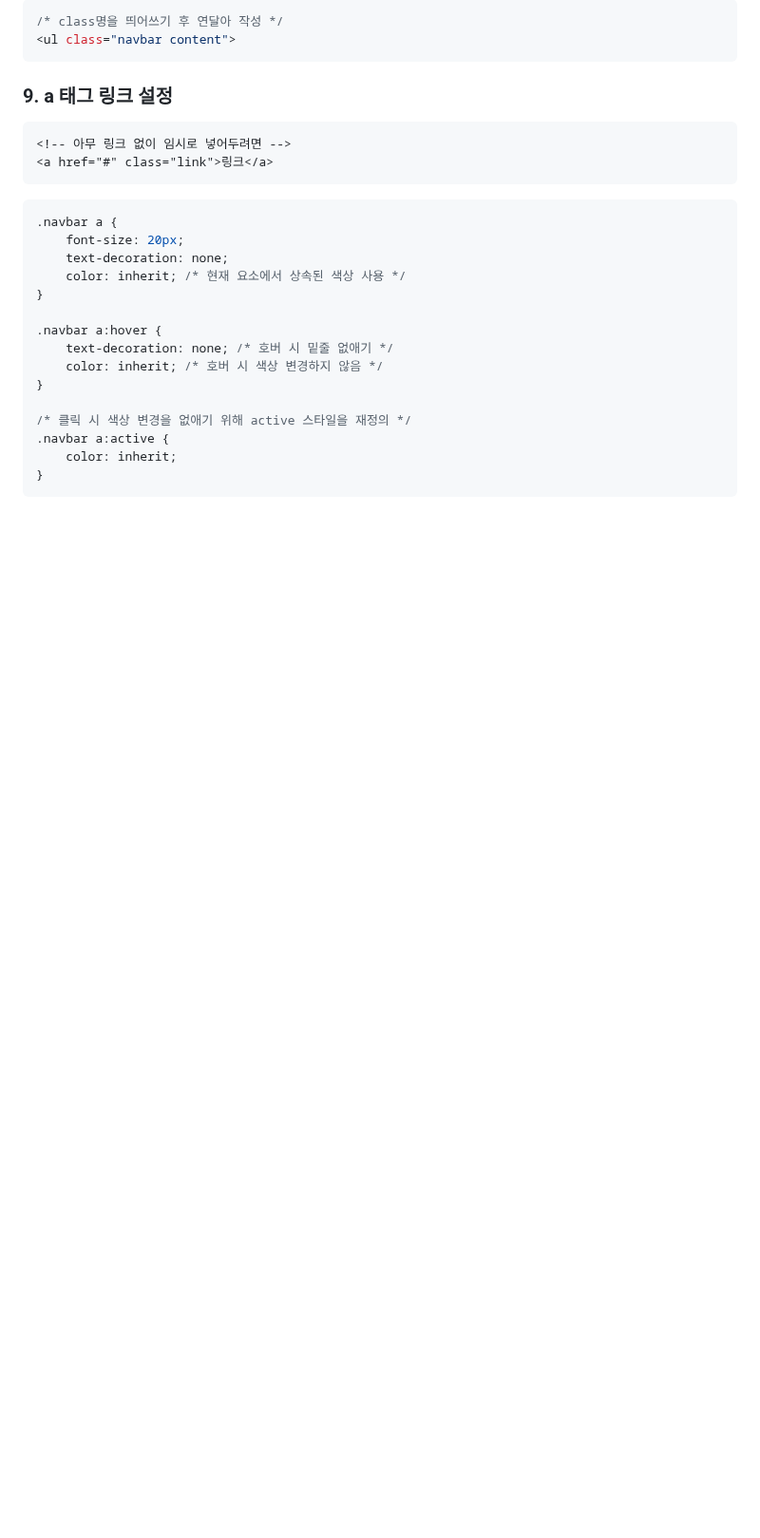
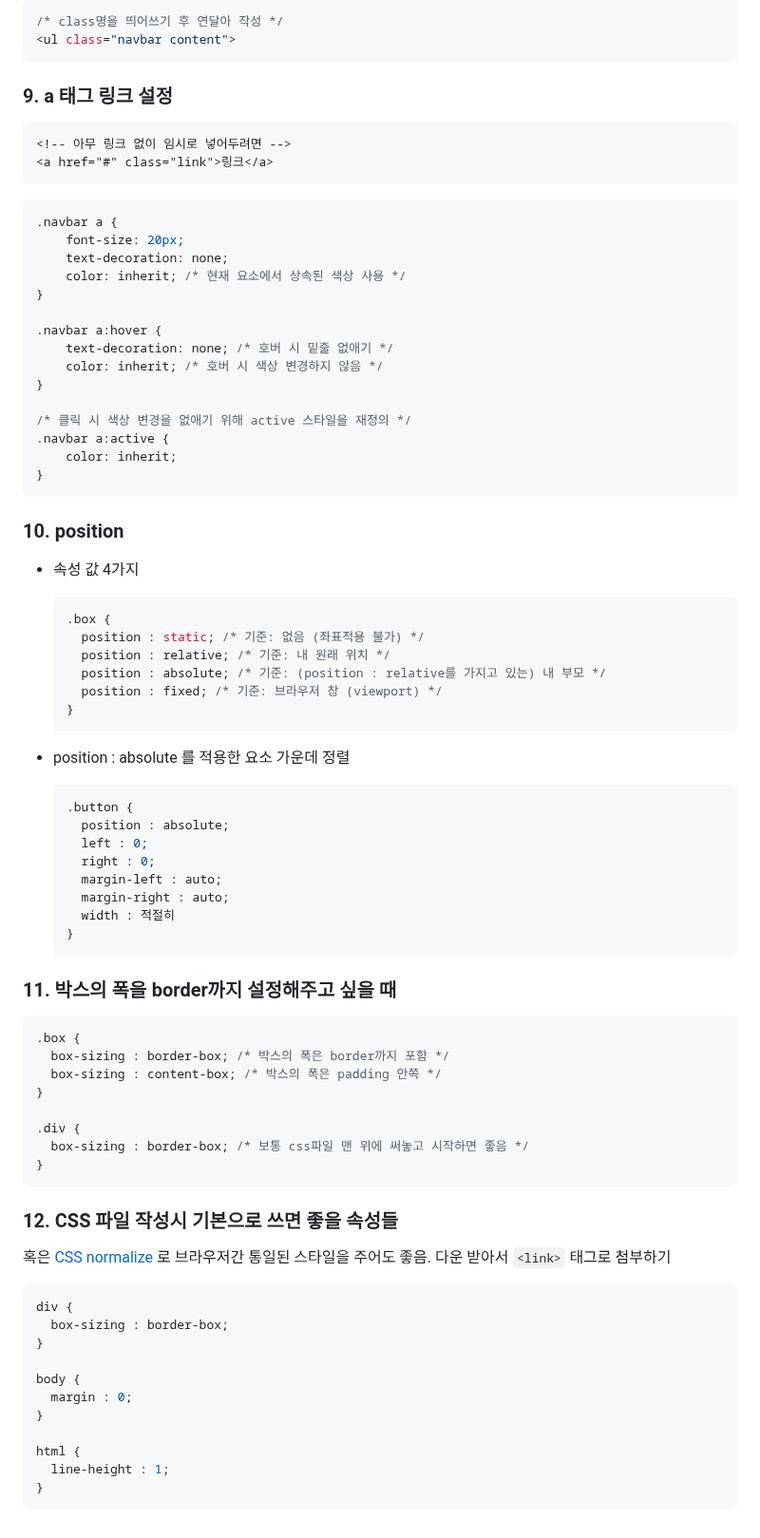
Before and after one commit to ella-yschoi/BaeminMart-Clone, a Markdown page: TIL.md, the part around the change. Shown at 95% size. GitHub-like rendering; blank space fills up the shorter version.

Commit message:
docs: Add TIL of HTML/CSS

````diff
--- a/TIL.md
+++ b/TIL.md
@@ -131,3 +131,61 @@ p {
     color: inherit;
 }
 ```
+
+### 10. position
+
+- 속성 값 4가지
+
+  ```css
+  .box {
+    position : static; /* 기준: 없음 (좌표적용 불가) */
+    position : relative; /* 기준: 내 원래 위치 */
+    position : absolute; /* 기준: (position : relative를 가지고 있는) 내 부모 */
+    position : fixed; /* 기준: 브라우저 창 (viewport) */
+  }
+  ```
+
+- position : absolute 를 적용한 요소 가운데 정렬
+
+  ```css
+  .button {
+    position : absolute;
+    left : 0;
+    right : 0;
+    margin-left : auto;
+    margin-right : auto;
+    width : 적절히
+  }
+  ```
+
+### 11. 박스의 폭을 border까지 설정해주고 싶을 때
+
+```css
+.box {
+  box-sizing : border-box; /* 박스의 폭은 border까지 포함 */
+  box-sizing : content-box; /* 박스의 폭은 padding 안쪽 */
+}
+
+.div {
+  box-sizing : border-box; /* 보통 css파일 맨 위에 써놓고 시작하면 좋음 */
+}
+```
+
+### 12. CSS 파일 작성시 기본으로 쓰면 좋을 속성들
+
+혹은 [CSS normalize](https://github.com/necolas/normalize.css/blob/master/normalize.css)
+로 브라우저간 통일된 스타일을 주어도 좋음. 다운 받아서 `<link>` 태그로 첨부하기
+
+```css
+div {
+  box-sizing : border-box;
+}
+
+body {
+  margin : 0;
+}
+
+html {
+  line-height : 1;
+}
+```
````
